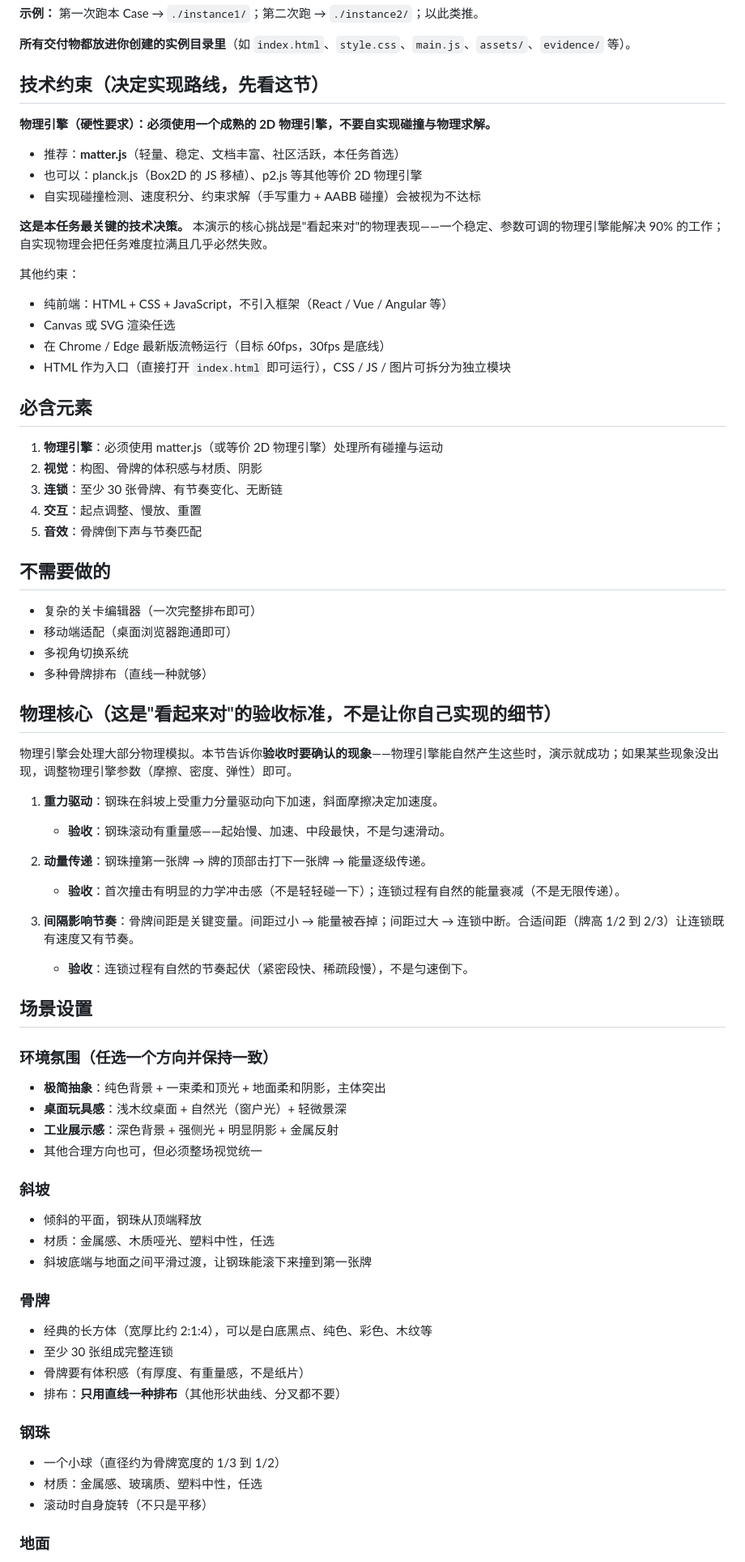
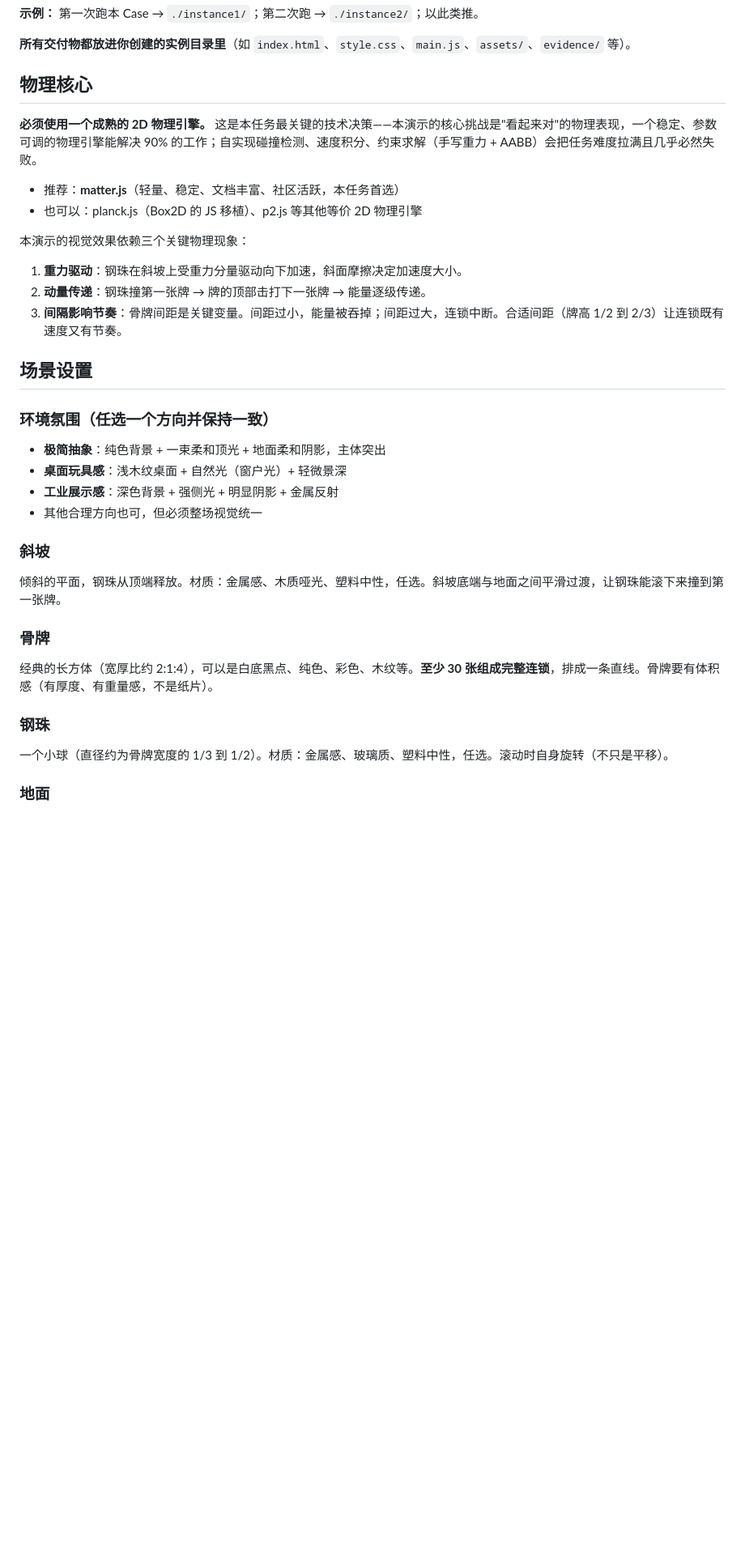
Before and after one commit to leaveWhite9088/llm-cases, a Markdown page: Case-002-一颗弹珠撞倒一堆多米诺/README.md, the part around one of its changes. Shown at 81% size. GitHub-like rendering; blank space fills up the shorter version.

```diff
--- a/Case-002-一颗弹珠撞倒一堆多米诺/README.md
+++ b/Case-002-一颗弹珠撞倒一堆多米诺/README.md
@@ -25,48 +25,18 @@
 
 **所有交付物都放进你创建的实例目录里**（如 `index.html`、`style.css`、`main.js`、`assets/`、`evidence/` 等）。
 
-## 技术约束（决定实现路线，先看这节）
+## 物理核心
 
-**物理引擎（硬性要求）：必须使用一个成熟的 2D 物理引擎，不要自实现碰撞与物理求解。**
+**必须使用一个成熟的 2D 物理引擎。** 这是本任务最关键的技术决策——本演示的核心挑战是"看起来对"的物理表现，一个稳定、参数可调的物理引擎能解决 90% 的工作；自实现碰撞检测、速度积分、约束求解（手写重力 + AABB）会把任务难度拉满且几乎必然失败。
+
 - 推荐：**matter.js**（轻量、稳定、文档丰富、社区活跃，本任务首选）
 - 也可以：planck.js（Box2D 的 JS 移植）、p2.js 等其他等价 2D 物理引擎
-- 自实现碰撞检测、速度积分、约束求解（手写重力 + AABB 碰撞）会被视为不达标
 
-**这是本任务最关键的技术决策。** 本演示的核心挑战是"看起来对"的物理表现——一个稳定、参数可调的物理引擎能解决 90% 的工作；自实现物理会把任务难度拉满且几乎必然失败。
+本演示的视觉效果依赖三个关键物理现象：
 
-其他约束：
-- 纯前端：HTML + CSS + JavaScript，不引入框架（React / Vue / Angular 等）
-- Canvas 或 SVG 渲染任选
-- 在 Chrome / Edge 最新版流畅运行（目标 60fps，30fps 是底线）
-- HTML 作为入口（直接打开 `index.html` 即可运行），CSS / JS / 图片可拆分为独立模块
-
-## 必含元素
-
-1. **物理引擎**：必须使用 matter.js（或等价 2D 物理引擎）处理所有碰撞与运动
-2. **视觉**：构图、骨牌的体积感与材质、阴影
-3. **连锁**：至少 30 张骨牌、有节奏变化、无断链
-4. **交互**：起点调整、慢放、重置
-5. **音效**：骨牌倒下声与节奏匹配
-
-## 不需要做的
-
-- 复杂的关卡编辑器（一次完整排布即可）
-- 移动端适配（桌面浏览器跑通即可）
-- 多视角切换系统
-- 多种骨牌排布（直线一种就够）
-
-## 物理核心（这是"看起来对"的验收标准，不是让你自己实现的细节）
-
-物理引擎会处理大部分物理模拟。本节告诉你**验收时要确认的现象**——物理引擎能自然产生这些时，演示就成功；如果某些现象没出现，调整物理引擎参数（摩擦、密度、弹性）即可。
-
-1. **重力驱动**：钢珠在斜坡上受重力分量驱动向下加速，斜面摩擦决定加速度。
-   - **验收**：钢珠滚动有重量感——起始慢、加速、中段最快，不是匀速滑动。
-
+1. **重力驱动**：钢珠在斜坡上受重力分量驱动向下加速，斜面摩擦决定加速度大小。
 2. **动量传递**：钢珠撞第一张牌 → 牌的顶部击打下一张牌 → 能量逐级传递。
-   - **验收**：首次撞击有明显的力学冲击感（不是轻轻碰一下）；连锁过程有自然的能量衰减（不是无限传递）。
-
-3. **间隔影响节奏**：骨牌间距是关键变量。间距过小 → 能量被吞掉；间距过大 → 连锁中断。合适间距（牌高 1/2 到 2/3）让连锁既有速度又有节奏。
-   - **验收**：连锁过程有自然的节奏起伏（紧密段快、稀疏段慢），不是匀速倒下。
+3. **间隔影响节奏**：骨牌间距是关键变量。间距过小，能量被吞掉；间距过大，连锁中断。合适间距（牌高 1/2 到 2/3）让连锁既有速度又有节奏。
 
 ## 场景设置
 
@@ -77,19 +47,12 @@
 - 其他合理方向也可，但必须整场视觉统一
 
 ### 斜坡
-- 倾斜的平面，钢珠从顶端释放
-- 材质：金属感、木质哑光、塑料中性，任选
-- 斜坡底端与地面之间平滑过渡，让钢珠能滚下来撞到第一张牌
+倾斜的平面，钢珠从顶端释放。材质：金属感、木质哑光、塑料中性，任选。斜坡底端与地面之间平滑过渡，让钢珠能滚下来撞到第一张牌。
 
 ### 骨牌
-- 经典的长方体（宽厚比约 2:1:4），可以是白底黑点、纯色、彩色、木纹等
-- 至少 30 张组成完整连锁
-- 骨牌要有体积感（有厚度、有重量感，不是纸片）
-- 排布：**只用直线一种排布**（其他形状曲线、分叉都不要）
+经典的长方体（宽厚比约 2:1:4），可以是白底黑点、纯色、彩色、木纹等。**至少 30 张组成完整连锁**，排成一条直线。骨牌要有体积感（有厚度、有重量感，不是纸片）。
 
 ### 钢珠
-- 一个小球（直径约为骨牌宽度的 1/3 到 1/2）
-- 材质：金属感、玻璃质、塑料中性，任选
-- 滚动时自身旋转（不只是平移）
+一个小球（直径约为骨牌宽度的 1/3 到 1/2）。材质：金属感、玻璃质、塑料中性，任选。滚动时自身旋转（不只是平移）。
 
 ### 地面
```
Also changed, not shown: other parts of Case-002-一颗弹珠撞倒一堆多米诺/README.md (+22 -47 lines).
